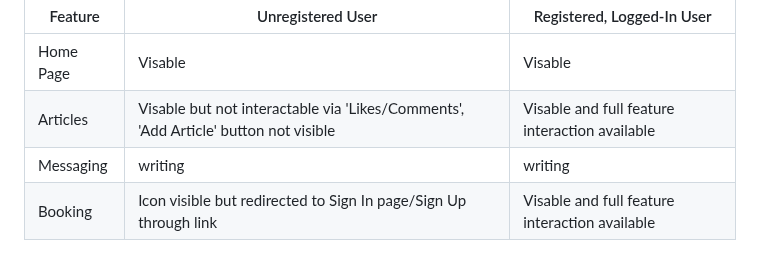
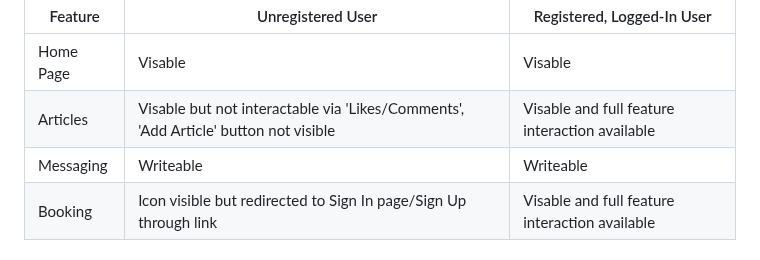
Before and after one commit to tomokoelif/cat_lovers, a Markdown page: README.md, the part around the change. GitHub-like rendering.

```diff
--- a/README.md
+++ b/README.md
@@ -198,7 +198,7 @@ It was important to me from the beginning that Cat Lovers be accessible to non-r
 |-----------|-------------------|-----------------|
 | Home Page | Visable           | Visable         |
 | Articles  | Visable but not interactable via 'Likes/Comments', 'Add Article' button not visible | Visable and full feature interaction available |
-| Messaging | writing           | writing         |
+| Messaging | Writeable         | Writeable       |
 | Booking   | Icon visible but redirected to Sign In page/Sign Up through link | Visable and full feature interaction available |
 
 ### User Registration Process
```
